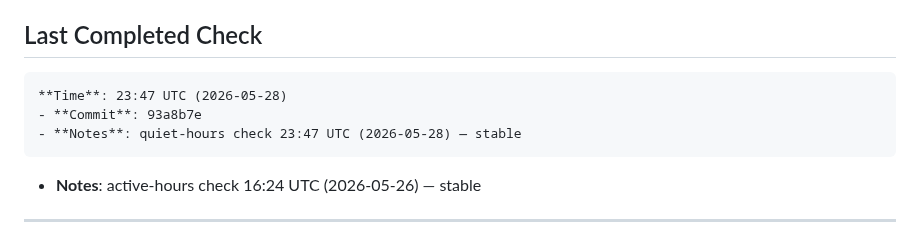
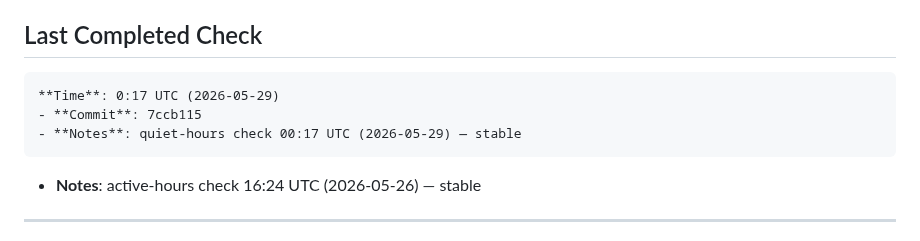
Before and after one commit to acarolmourad-commits/asf-app, a Markdown page: HEARTBEAT.md, the part around the change. Rendered like a GitHub page.

Commit message:
docs: quiet-hour timestamp 0:17 UTC (2026-05-29) — site stable

```diff
--- a/HEARTBEAT.md
+++ b/HEARTBEAT.md
@@ -12,9 +12,9 @@
 
 
 ## Last Completed Check
-    **Time**: 23:47 UTC (2026-05-28)
-    - **Commit**: 93a8b7e
-    - **Notes**: quiet-hours check 23:47 UTC (2026-05-28) — stable
+    **Time**: 0:17 UTC (2026-05-29)
+    - **Commit**: 7ccb115
+    - **Notes**: quiet-hours check 00:17 UTC (2026-05-29) — stable
 - **Notes**: active-hours check 16:24 UTC (2026-05-26) — stable
 
 ---
```
